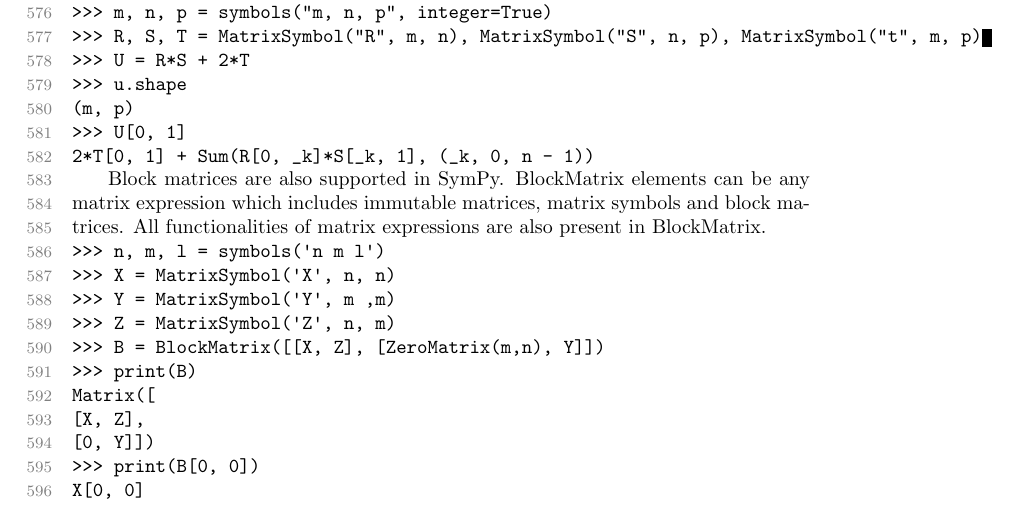
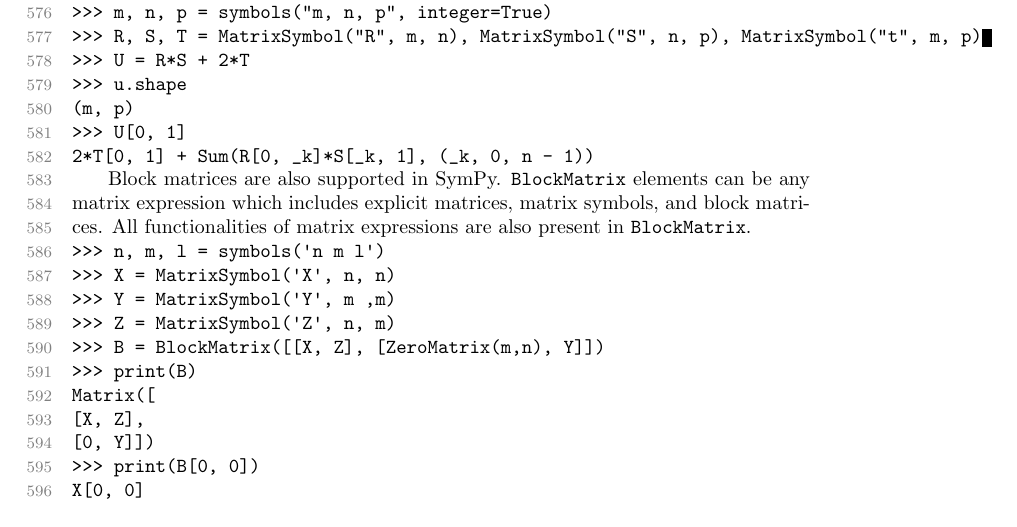
Before and after one commit to scolobb/sympy-paper, a LaTeX paper (paper.tex, which reads matrices.tex): part of page 15 of 23, cut so that both start at the same text. Compiled offline with pdfLaTeX; a LaTeX package or settings file that is missing is left out.

Commit message:
Wording/formatting

```diff
--- a/matrices.tex
+++ b/matrices.tex
@@ -45,10 +45,10 @@ inverse and transpose are stored symbolically as matrix expressions.
 2*T[0, 1] + Sum(R[0, _k]*S[_k, 1], (_k, 0, n - 1))
 \end{verbatim}
 
-Block matrices are also supported in SymPy. BlockMatrix elements can be
-any matrix expression which includes immutable matrices, matrix symbols and
-block matrices. All functionalities of matrix expressions are also present in
-BlockMatrix.
+Block matrices are also supported in SymPy. \verb|BlockMatrix| elements can be any
+matrix expression which includes explicit matrices, matrix symbols, and block
+matrices. All functionalities of matrix expressions are also present in
+\verb|BlockMatrix|.
 
 
 \begin{verbatim}
```
